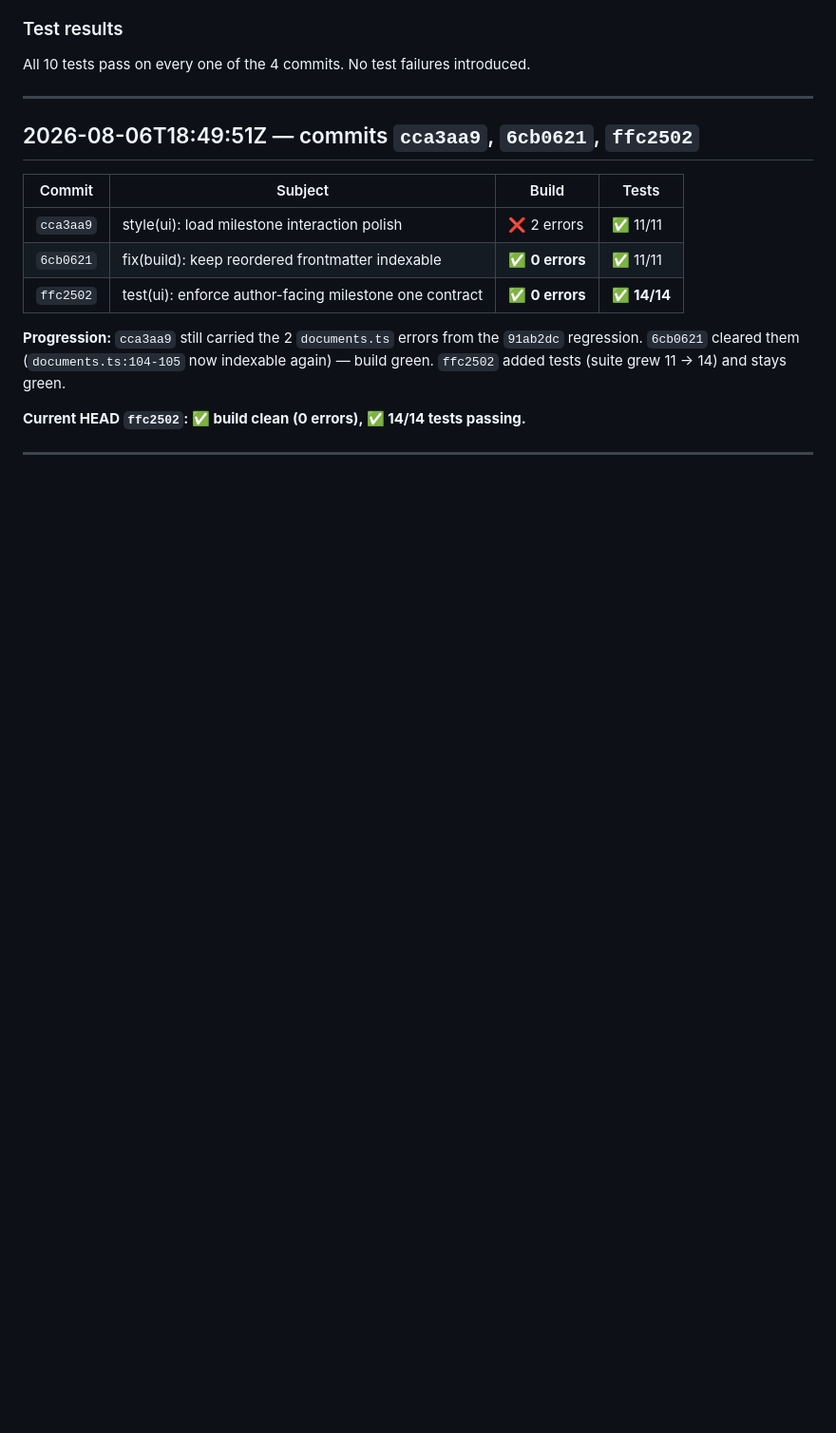
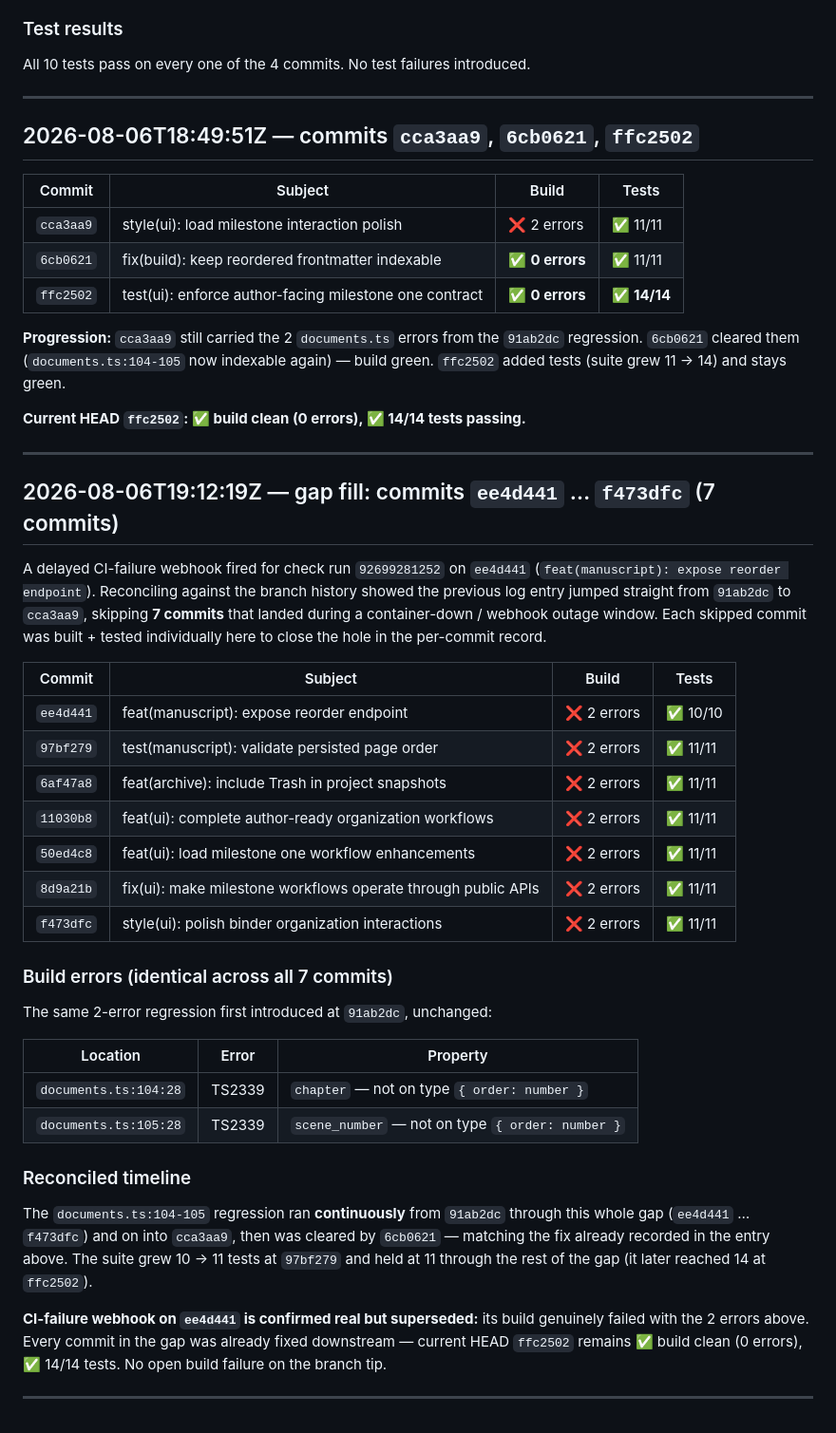
Before and after one commit to didymusbenson/loom-studio, a Markdown page: claude-validation.md, the part around the change. Shown at 95% size. GitHub-like rendering; blank space fills up the shorter version.

Commit message:
docs(validation): fill 7-commit gap ee4d441..f473dfc
Delayed CI-failure webhook on ee4d441 surfaced a hole in the per-commit
log (91ab2dc jumped straight to cca3aa9). Built + tested each of the 7
skipped commits: all carry the same 2-error documents.ts:104-105
regression from 91ab2dc (tests green throughout), cleared later at
6cb0621. Current HEAD ffc2502 remains build-clean, 14/14 tests. The
ee4d441 CI failure is real but superseded.

Co-Authored-By: Claude Opus 4.8 <noreply@anthropic.com>
Claude-Session: https://claude.ai/code/session_01AboPcBeadtEJq1bpqCeERd

```diff
--- a/claude-validation.md
+++ b/claude-validation.md
@@ -107,3 +107,46 @@ stays green.
 **Current HEAD `ffc2502`: ✅ build clean (0 errors), ✅ 14/14 tests passing.**
 
 ---
+
+## 2026-08-06T19:12:19Z — gap fill: commits `ee4d441` … `f473dfc` (7 commits)
+
+A delayed CI-failure webhook fired for check run `92699281252` on
+`ee4d441` (`feat(manuscript): expose reorder endpoint`). Reconciling against the
+branch history showed the previous log entry jumped straight from `91ab2dc` to
+`cca3aa9`, skipping **7 commits** that landed during a container-down / webhook
+outage window. Each skipped commit was built + tested individually here to close
+the hole in the per-commit record.
+
+| Commit | Subject | Build | Tests |
+|--------|---------|-------|-------|
+| `ee4d441` | feat(manuscript): expose reorder endpoint | ❌ 2 errors | ✅ 10/10 |
+| `97bf279` | test(manuscript): validate persisted page order | ❌ 2 errors | ✅ 11/11 |
+| `6af47a8` | feat(archive): include Trash in project snapshots | ❌ 2 errors | ✅ 11/11 |
+| `11030b8` | feat(ui): complete author-ready organization workflows | ❌ 2 errors | ✅ 11/11 |
+| `50ed4c8` | feat(ui): load milestone one workflow enhancements | ❌ 2 errors | ✅ 11/11 |
+| `8d9a21b` | fix(ui): make milestone workflows operate through public APIs | ❌ 2 errors | ✅ 11/11 |
+| `f473dfc` | style(ui): polish binder organization interactions | ❌ 2 errors | ✅ 11/11 |
+
+### Build errors (identical across all 7 commits)
+
+The same 2-error regression first introduced at `91ab2dc`, unchanged:
+
+| Location | Error | Property |
+|----------|-------|----------|
+| `documents.ts:104:28` | TS2339 | `chapter` — not on type `{ order: number }` |
+| `documents.ts:105:28` | TS2339 | `scene_number` — not on type `{ order: number }` |
+
+### Reconciled timeline
+
+The `documents.ts:104-105` regression ran **continuously** from `91ab2dc`
+through this whole gap (`ee4d441` … `f473dfc`) and on into `cca3aa9`, then was
+cleared by `6cb0621` — matching the fix already recorded in the entry above.
+The suite grew 10 → 11 tests at `97bf279` and held at 11 through the rest of the
+gap (it later reached 14 at `ffc2502`).
+
+**CI-failure webhook on `ee4d441` is confirmed real but superseded:** its build
+genuinely failed with the 2 errors above. Every commit in the gap was already
+fixed downstream — current HEAD `ffc2502` remains ✅ build clean (0 errors),
+✅ 14/14 tests. No open build failure on the branch tip.
+
+---
```
